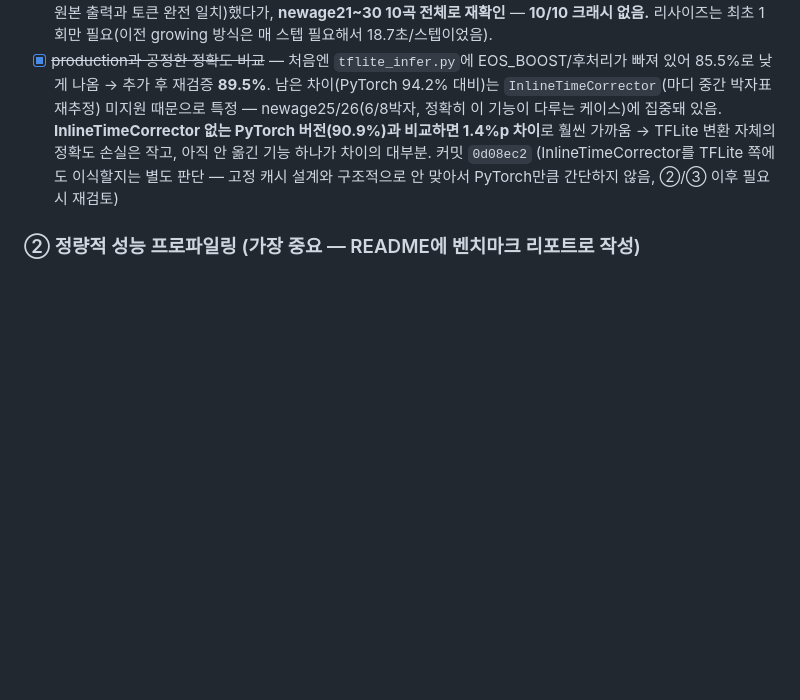
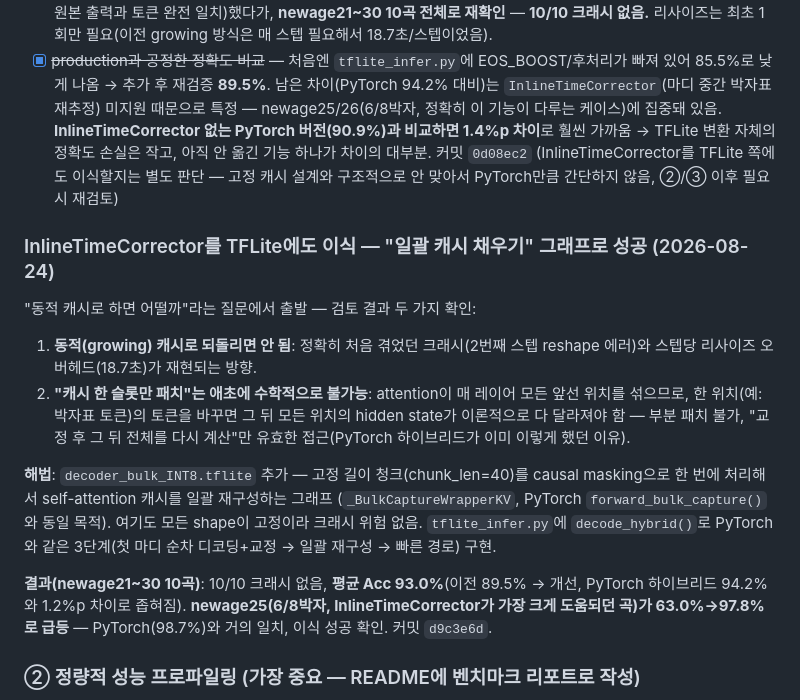
Before and after one commit to braeden-hue/TransNote, a Markdown page: train/QUANTIZATION_MOBILE.md, the part around the change. Rendered like a GitHub page; blank space fills up the shorter version.

Commit message:
docs: InlineTimeCorrector TFLite 이식 성공 기록 (93.0%, newage25 63%->97.8%)
Co-Authored-By: Claude Sonnet 5 <noreply@anthropic.com>

```diff
--- a/train/QUANTIZATION_MOBILE.md
+++ b/train/QUANTIZATION_MOBILE.md
@@ -284,6 +284,27 @@ projection 가중치가 표준 softmax dot-product attention에 맞춰 학습돼
       (InlineTimeCorrector를 TFLite 쪽에도 이식할지는 별도 판단 — 고정 캐시 설계와
       구조적으로 안 맞아서 PyTorch만큼 간단하지 않음, ②/③ 이후 필요시 재검토)
 
+### InlineTimeCorrector를 TFLite에도 이식 — "일괄 캐시 채우기" 그래프로 성공 (2026-08-24)
+
+"동적 캐시로 하면 어떨까"라는 질문에서 출발 — 검토 결과 두 가지 확인:
+1. **동적(growing) 캐시로 되돌리면 안 됨**: 정확히 처음 겪었던 크래시(2번째 스텝 reshape
+   에러)와 스텝당 리사이즈 오버헤드(18.7초)가 재현되는 방향.
+2. **"캐시 한 슬롯만 패치"는 애초에 수학적으로 불가능**: attention이 매 레이어 모든 앞선
+   위치를 섞으므로, 한 위치(예: 박자표 토큰)의 토큰을 바꾸면 그 뒤 모든 위치의 hidden
+   state가 이론적으로 다 달라져야 함 — 부분 패치 불가, "교정 후 그 뒤 전체를 다시 계산"만
+   유효한 접근(PyTorch 하이브리드가 이미 이렇게 했던 이유).
+
+**해법**: `decoder_bulk_INT8.tflite` 추가 — 고정 길이 청크(chunk_len=40)를 causal
+masking으로 한 번에 처리해서 self-attention 캐시를 일괄 재구성하는 그래프
+(`_BulkCaptureWrapperKV`, PyTorch `forward_bulk_capture()`와 동일 목적). 여기도 모든
+shape이 고정이라 크래시 위험 없음. `tflite_infer.py`에 `decode_hybrid()`로 PyTorch와
+같은 3단계(첫 마디 순차 디코딩+교정 → 일괄 재구성 → 빠른 경로) 구현.
+
+**결과(newage21~30 10곡)**: 10/10 크래시 없음, **평균 Acc 93.0%**(이전 89.5% → 개선,
+PyTorch 하이브리드 94.2%와 1.2%p 차이로 좁혀짐). **newage25(6/8박자, InlineTimeCorrector가
+가장 크게 도움되던 곡)가 63.0%→97.8%로 급등** — PyTorch(98.7%)와 거의 일치, 이식 성공
+확인. 커밋 `d9c3e6d`.
+
 ### ② 정량적 성능 프로파일링 (가장 중요 — README에 벤치마크 리포트로 작성)
 
 - [ ] **Inference Latency**: PyTorch(서버 GPU / 개발 PC CPU) vs TFLite(단일 스레드 /
```
